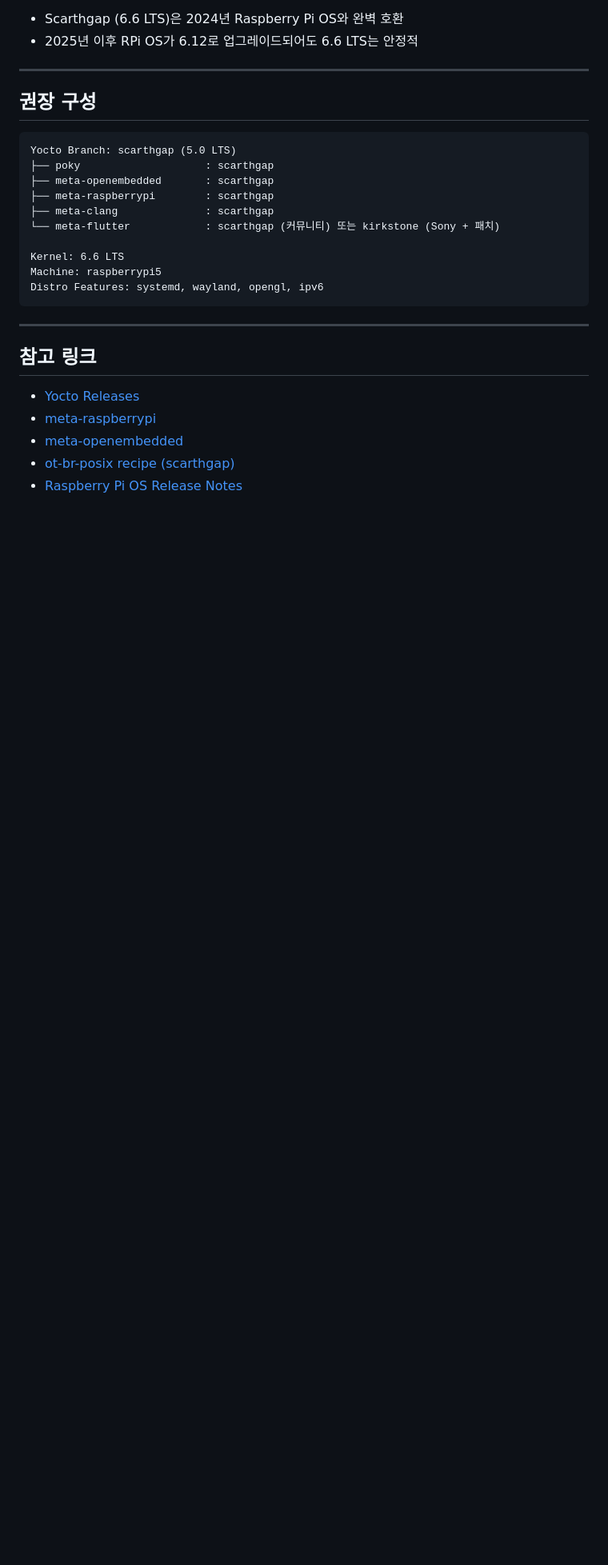
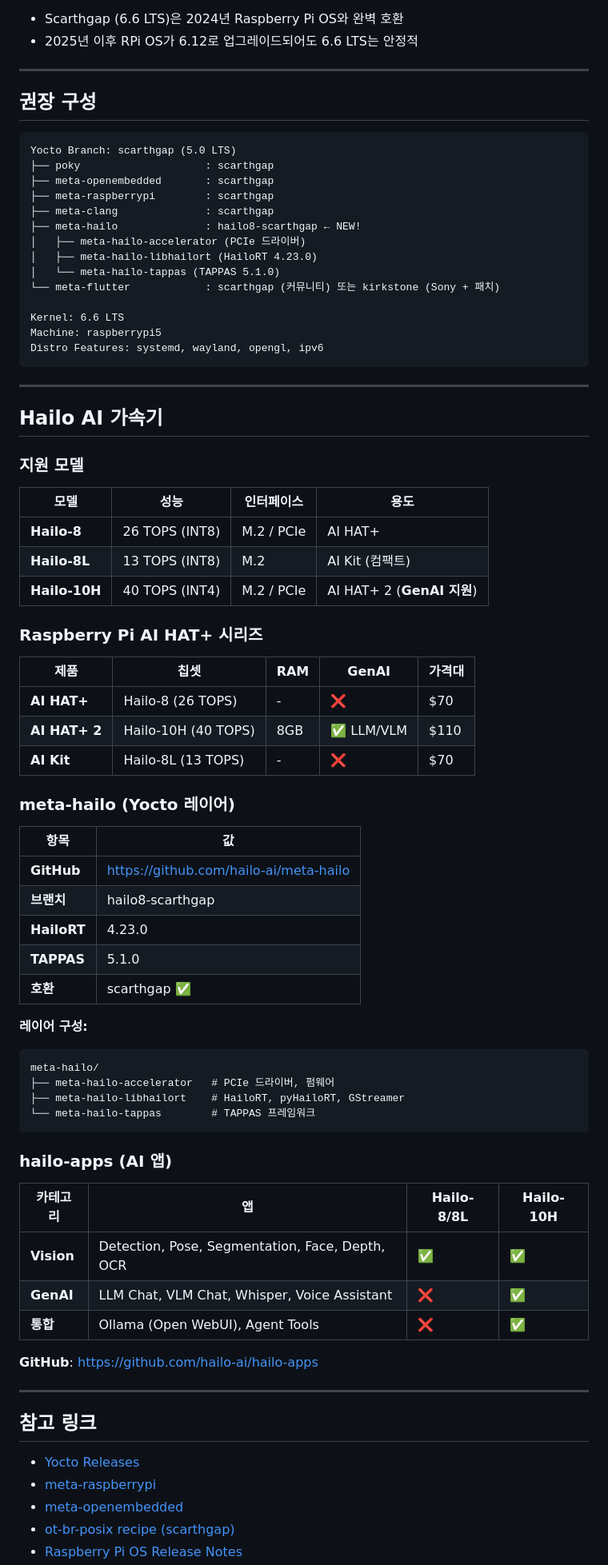
Before and after one commit to junghan0611/homeagent-config, a Markdown page: VERSION.md, the part around one of its changes. Shown at 80% size. GitHub-like rendering; blank space fills up the shorter version.

Commit message:
docs: Hailo AI 가속기 전체 라인업 문서화
VERSION.md:
- Hailo-8 (26 TOPS), Hailo-8L (13 TOPS), Hailo-10H (40 TOPS) 추가
- AI HAT+, AI HAT+ 2, AI Kit 제품 정보
- meta-hailo 레이어 구성 상세
- hailo-apps 앱 목록 (Vision/GenAI)

README.md:
- 하드웨어 섹션에 Hailo 옵션 추가
- 기술 스택에 hailo-apps 추가

````diff
--- a/VERSION.md
+++ b/VERSION.md
@@ -118,12 +118,64 @@ Yocto Branch: scarthgap (5.0 LTS)
 ├── meta-openembedded       : scarthgap
 ├── meta-raspberrypi        : scarthgap
 ├── meta-clang              : scarthgap
+├── meta-hailo              : hailo8-scarthgap ← NEW!
+│   ├── meta-hailo-accelerator (PCIe 드라이버)
+│   ├── meta-hailo-libhailort (HailoRT 4.23.0)
+│   └── meta-hailo-tappas (TAPPAS 5.1.0)
 └── meta-flutter            : scarthgap (커뮤니티) 또는 kirkstone (Sony + 패치)
 
 Kernel: 6.6 LTS
 Machine: raspberrypi5
 Distro Features: systemd, wayland, opengl, ipv6
 ```
+
+---
+
+## Hailo AI 가속기
+
+### 지원 모델
+
+| 모델 | 성능 | 인터페이스 | 용도 |
+|------|------|-----------|------|
+| **Hailo-8** | 26 TOPS (INT8) | M.2 / PCIe | AI HAT+ |
+| **Hailo-8L** | 13 TOPS (INT8) | M.2 | AI Kit (컴팩트) |
+| **Hailo-10H** | 40 TOPS (INT4) | M.2 / PCIe | AI HAT+ 2 (**GenAI 지원**) |
+
+### Raspberry Pi AI HAT+ 시리즈
+
+| 제품 | 칩셋 | RAM | GenAI | 가격대 |
+|------|------|-----|-------|--------|
+| **AI HAT+** | Hailo-8 (26 TOPS) | - | ❌ | $70 |
+| **AI HAT+ 2** | Hailo-10H (40 TOPS) | 8GB | ✅ LLM/VLM | $110 |
+| **AI Kit** | Hailo-8L (13 TOPS) | - | ❌ | $70 |
+
+### meta-hailo (Yocto 레이어)
+
+| 항목 | 값 |
+|------|-----|
+| **GitHub** | https://github.com/hailo-ai/meta-hailo |
+| **브랜치** | hailo8-scarthgap |
+| **HailoRT** | 4.23.0 |
+| **TAPPAS** | 5.1.0 |
+| **호환** | scarthgap ✅ |
+
+**레이어 구성:**
+```
+meta-hailo/
+├── meta-hailo-accelerator   # PCIe 드라이버, 펌웨어
+├── meta-hailo-libhailort    # HailoRT, pyHailoRT, GStreamer
+└── meta-hailo-tappas        # TAPPAS 프레임워크
+```
+
+### hailo-apps (AI 앱)
+
+| 카테고리 | 앱 | Hailo-8/8L | Hailo-10H |
+|----------|-----|-----------|-----------|
+| **Vision** | Detection, Pose, Segmentation, Face, Depth, OCR | ✅ | ✅ |
+| **GenAI** | LLM Chat, VLM Chat, Whisper, Voice Assistant | ❌ | ✅ |
+| **통합** | Ollama (Open WebUI), Agent Tools | ❌ | ✅ |
+
+**GitHub**: https://github.com/hailo-ai/hailo-apps
 
 ---
 
````
Also changed, not shown: other parts of VERSION.md (+4 -0 lines), README.md (+15 -4 lines).
